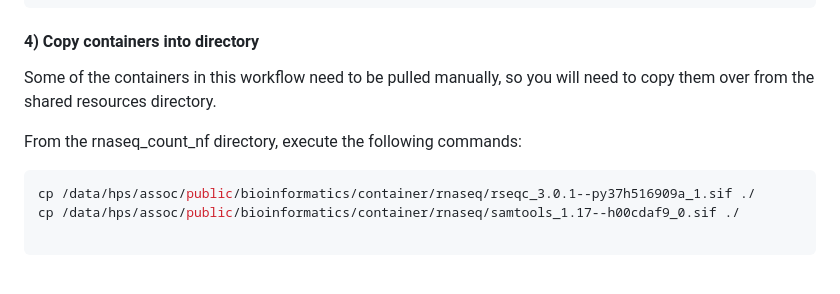
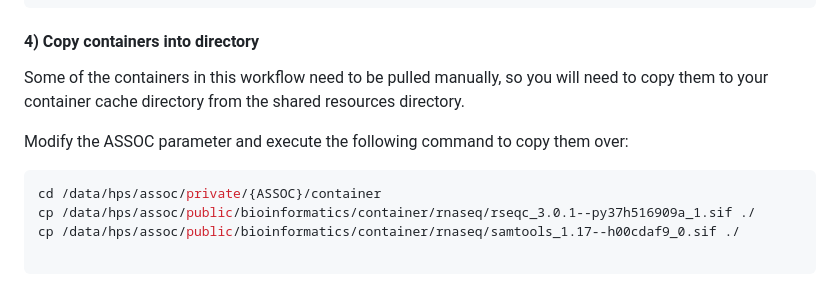
Before and after one commit to RSC-RP/rnaseq_count_nf, a Markdown page: workflow_docs/workflow_run.md, the part around the change. Rendered like a GitHub page.

Commit message:
changed instructions for copying .sif files

````diff
--- a/workflow_docs/workflow_run.md
+++ b/workflow_docs/workflow_run.md
@@ -121,11 +121,12 @@ conda activate nextflow
 #### 4) Copy containers into directory
 
 Some of the containers in this workflow need to be pulled manually, so you
-will need to copy them over from the shared resources directory.
+will need to copy them to your container cache directory from the shared resources directory.
 
-From the rnaseq_count_nf directory, execute the following commands:
+Modify the ASSOC parameter and execute the following command to copy them over:
 
 ``` bash
+cd /data/hps/assoc/private/{ASSOC}/container
 cp /data/hps/assoc/public/bioinformatics/container/rnaseq/rseqc_3.0.1--py37h516909a_1.sif ./
 cp /data/hps/assoc/public/bioinformatics/container/rnaseq/samtools_1.17--h00cdaf9_0.sif ./
 
````
